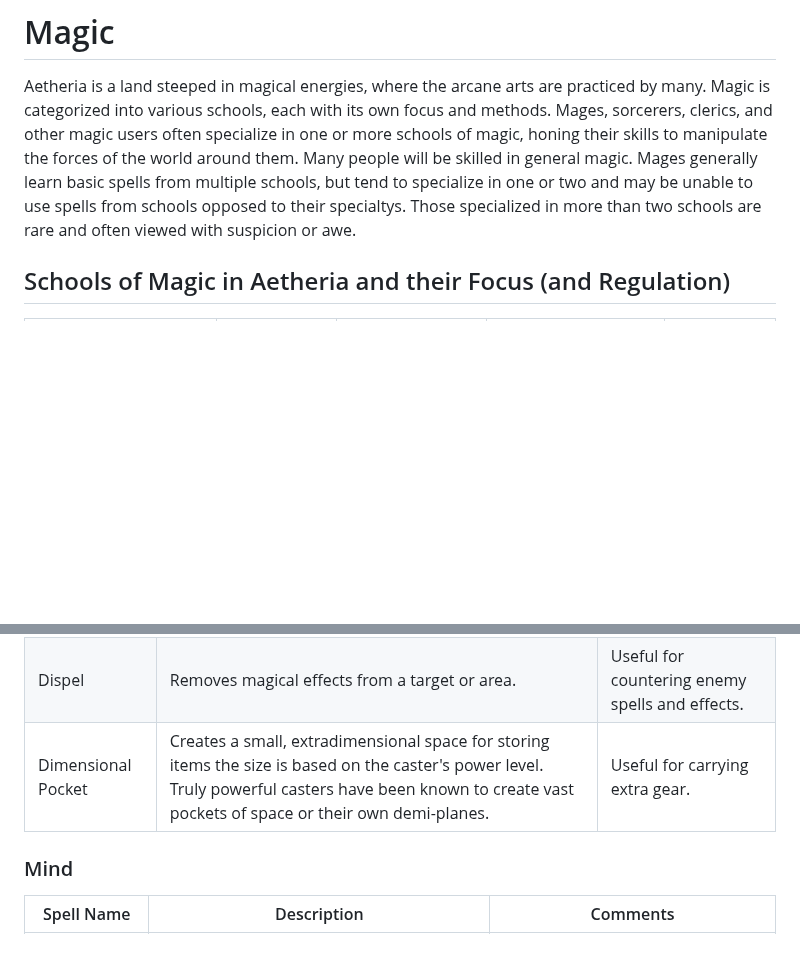
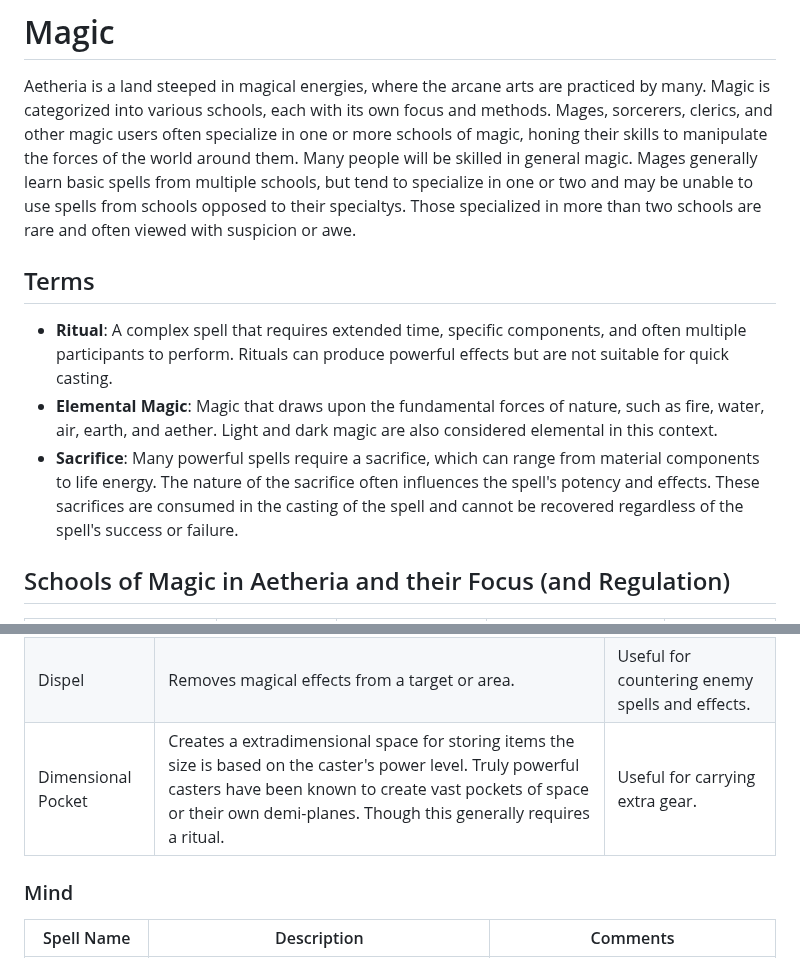
Before and after one commit to rjordan/Aetheria, a Markdown page: Magic.md, 2 parts joined by grey strips. GitHub-like rendering; blank space fills up the shorter version.

Commit message:
Add term clarifications

```diff
--- a/Magic.md
+++ b/Magic.md
@@ -2,6 +2,11 @@
 # Magic
 
 Aetheria is a land steeped in magical energies, where the arcane arts are practiced by many. Magic is categorized into various schools, each with its own focus and methods. Mages, sorcerers, clerics, and other magic users often specialize in one or more schools of magic, honing their skills to manipulate the forces of the world around them. Many people will be skilled in general magic. Mages generally learn basic spells from multiple schools, but tend to specialize in one or two and may be unable to use spells from schools opposed to their specialtys. Those specialized in more than two schools are rare and often viewed with suspicion or awe.
+
+## Terms
+- **Ritual**: A complex spell that requires extended time, specific components, and often multiple participants to perform. Rituals can produce powerful effects but are not suitable for quick casting.
+- **Elemental Magic**: Magic that draws upon the fundamental forces of nature, such as fire, water, air, earth, and aether. Light and dark magic are also considered elemental in this context.
+- **Sacrifice**: Many powerful spells require a sacrifice, which can range from material components to life energy. The nature of the sacrifice often influences the spell's potency and effects. These sacrifices are consumed in the casting of the spell and cannot be recovered regardless of the spell's success or failure.
 
 ## Schools of Magic in Aetheria and their Focus (and Regulation)
 |School|Focus|Opposing Element|Regulation|Comments|
@@ -128,7 +133,7 @@ Spells that can be cast using any elemental school. The element used will affect
 |Enchant Item|Imbues an item with magical properties or enhancements.|Commonly used by enchanters and artificers.|
 |Teleport|Allows the caster to instantly transport themselves or others to a known location.|Requires knowledge of the destination.|
 |Dispel|Removes magical effects from a target or area.|Useful for countering enemy spells and effects.|
-|Dimensional Pocket|Creates a small, extradimensional space for storing items the size is based on the caster's power level. Truly powerful casters have been known to create vast pockets of space or their own demi-planes.|Useful for carrying extra gear.|
+|Dimensional Pocket|Creates a extradimensional space for storing items the size is based on the caster's power level. Truly   powerful casters have been known to create vast pockets of space or their own demi-planes. Though this generally requires a ritual.|Useful for carrying extra gear.|
 
 ### Mind
 |Spell Name|Description|Comments|
```
